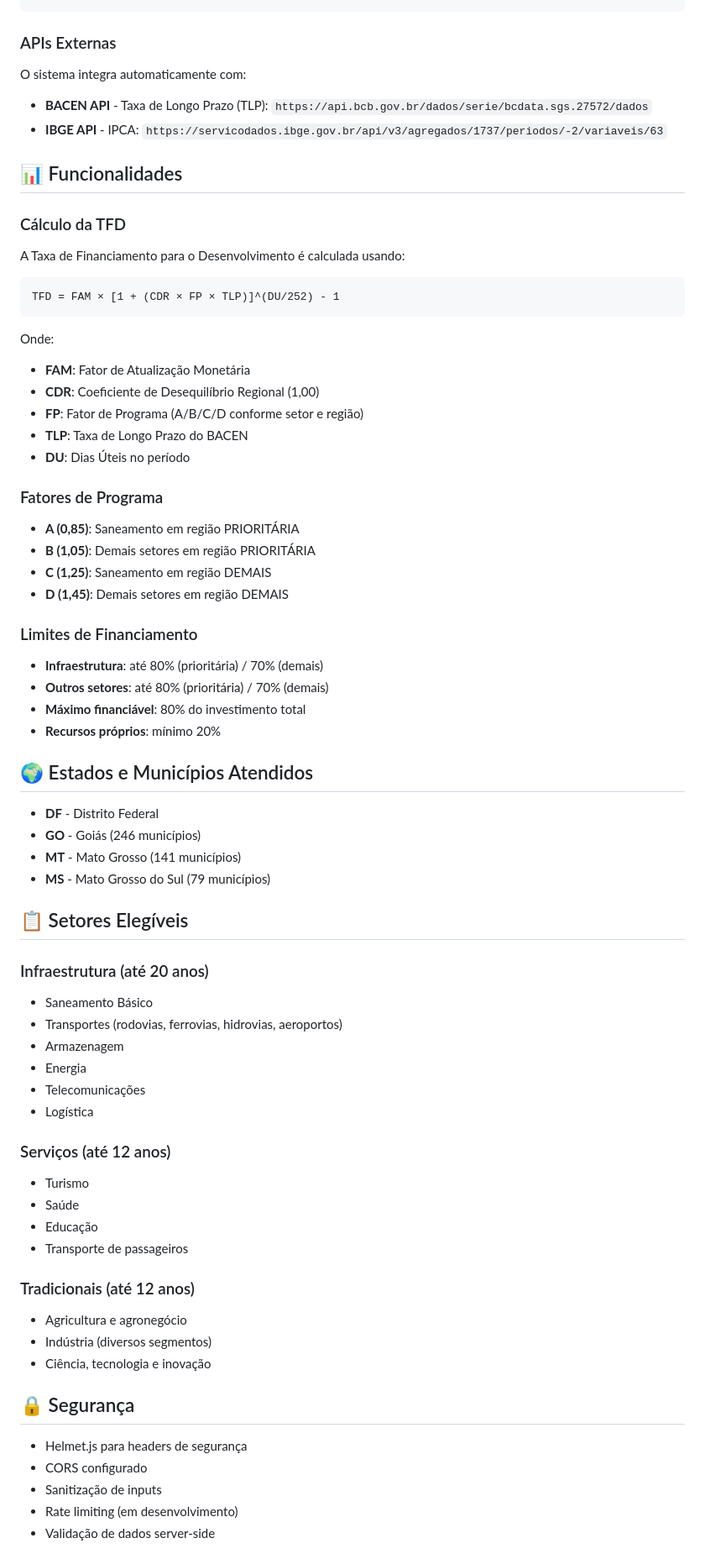
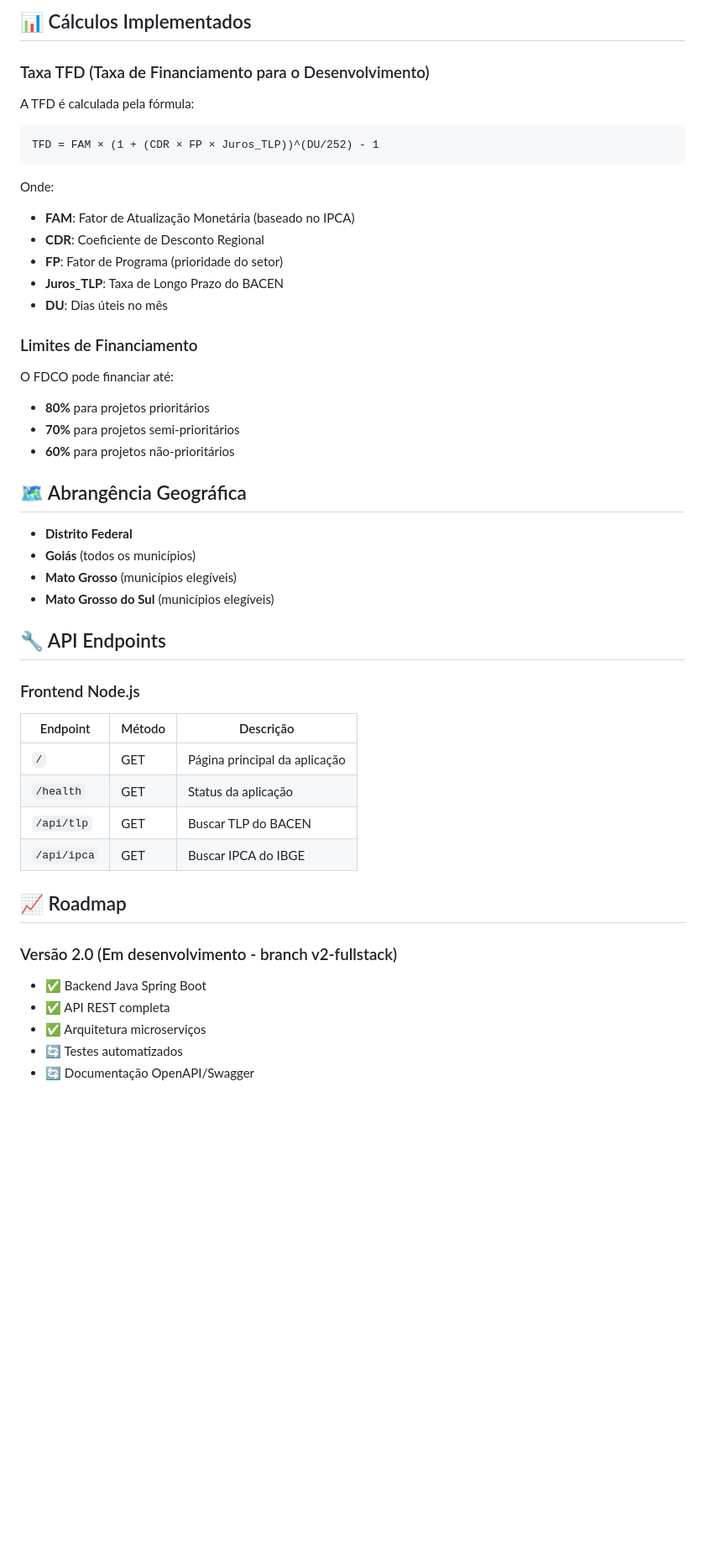
Before and after one commit to marcodiniz755/PROJETO-SIMULADOR-FDCO, a Markdown page: README.md, the part around the change printed below. Shown: that part at 84% size. GitHub-like rendering; blank space fills up the shorter version.

````diff
--- a/README.md
+++ b/README.md
@@ -90,71 +98,50 @@ NODE_ENV=production
+## 📊 Cálculos Implementados
+
+### Taxa TFD (Taxa de Financiamento para o Desenvolvimento)
+
+A TFD é calculada pela fórmula:
 ```
-
-### APIs Externas
-O sistema integra automaticamente com:
-- **BACEN API** - Taxa de Longo Prazo (TLP): `https://api.bcb.gov.br/dados/serie/bcdata.sgs.27572/dados`
-- **IBGE API** - IPCA: `https://servicodados.ibge.gov.br/api/v3/agregados/1737/periodos/-2/variaveis/63`
-
-## 📊 Funcionalidades
-
-### Cálculo da TFD
-A Taxa de Financiamento para o Desenvolvimento é calculada usando:
-
-```
-TFD = FAM × [1 + (CDR × FP × TLP)]^(DU/252) - 1
+TFD = FAM × (1 + (CDR × FP × Juros_TLP))^(DU/252) - 1
 ```
 
 Onde:
-- **FAM**: Fator de Atualização Monetária
-- **CDR**: Coeficiente de Desequilíbrio Regional (1,00)
-- **FP**: Fator de Programa (A/B/C/D conforme setor e região)
-- **TLP**: Taxa de Longo Prazo do BACEN
-- **DU**: Dias Úteis no período
-
-### Fatores de Programa
-- **A (0,85)**: Saneamento em região PRIORITÁRIA
-- **B (1,05)**: Demais setores em região PRIORITÁRIA
-- **C (1,25)**: Saneamento em região DEMAIS
-- **D (1,45)**: Demais setores em região DEMAIS
+- **FAM**: Fator de Atualização Monetária (baseado no IPCA)
+- **CDR**: Coeficiente de Desconto Regional
+- **FP**: Fator de Programa (prioridade do setor)
+- **Juros_TLP**: Taxa de Longo Prazo do BACEN
+- **DU**: Dias úteis no mês
 
 ### Limites de Financiamento
-- **Infraestrutura**: até 80% (prioritária) / 70% (demais)
-- **Outros setores**: até 80% (prioritária) / 70% (demais)
-- **Máximo financiável**: 80% do investimento total
-- **Recursos próprios**: mínimo 20%
 
-## 🌍 Estados e Municípios Atendidos
+O FDCO pode financiar até:
+- **80%** para projetos prioritários
+- **70%** para projetos semi-prioritários
+- **60%** para projetos não-prioritários
 
-- **DF** - Distrito Federal
-- **GO** - Goiás (246 municípios)
-- **MT** - Mato Grosso (141 municípios)
-- **MS** - Mato Grosso do Sul (79 municípios)
+## 🗺️ Abrangência Geográfica
 
-## 📋 Setores Elegíveis
+- **Distrito Federal**
+- **Goiás** (todos os municípios)
+- **Mato Grosso** (municípios elegíveis)
+- **Mato Grosso do Sul** (municípios elegíveis)
 
-### Infraestrutura (até 20 anos)
-- Saneamento Básico
-- Transportes (rodovias, ferrovias, hidrovias, aeroportos)
-- Armazenagem
-- Energia
-- Telecomunicações
-- Logística
+## 🔧 API Endpoints
 
-### Serviços (até 12 anos)
-- Turismo
-- Saúde
-- Educação
-- Transporte de passageiros
+### Frontend Node.js
 
-### Tradicionais (até 12 anos)
-- Agricultura e agronegócio
-- Indústria (diversos segmentos)
-- Ciência, tecnologia e inovação
+| Endpoint | Método | Descrição |
+|----------|--------|-----------|
+| `/` | GET | Página principal da aplicação |
+| `/health` | GET | Status da aplicação |
+| `/api/tlp` | GET | Buscar TLP do BACEN |
+| `/api/ipca` | GET | Buscar IPCA do IBGE |
 
-## 🔒 Segurança
+## 📈 Roadmap
 
-- Helmet.js para headers de segurança
-- CORS configurado
-- Sanitização de inputs
-- Rate limiting (em desenvolvimento)
-- Validação de dados server-side
+### Versão 2.0 (Em desenvolvimento - branch v2-fullstack)
+- ✅ Backend Java Spring Boot
+- ✅ API REST completa
+- ✅ Arquitetura microserviços
+- 🔄 Testes automatizados
+- 🔄 Documentação OpenAPI/Swagger
 
````
Also changed, not shown: other parts of README.md (+55 -119 lines).
